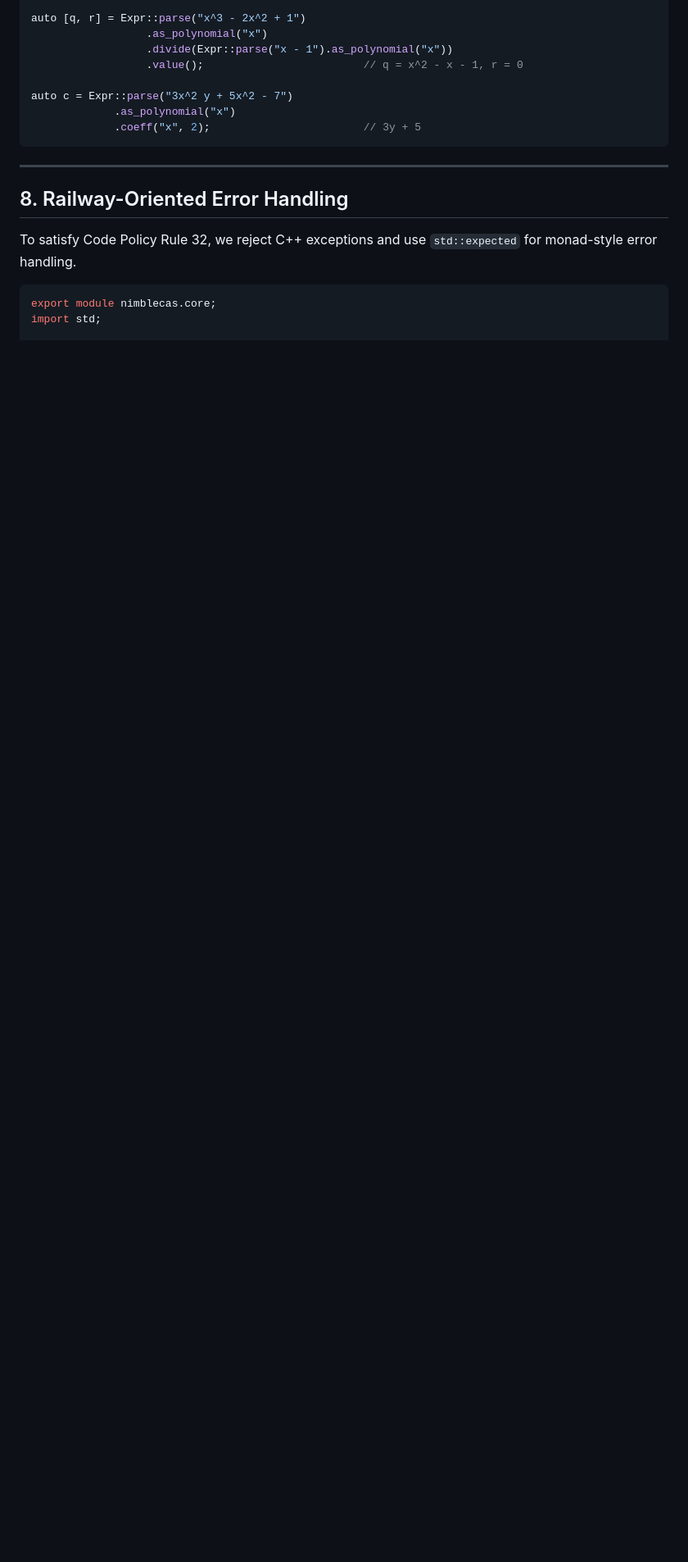
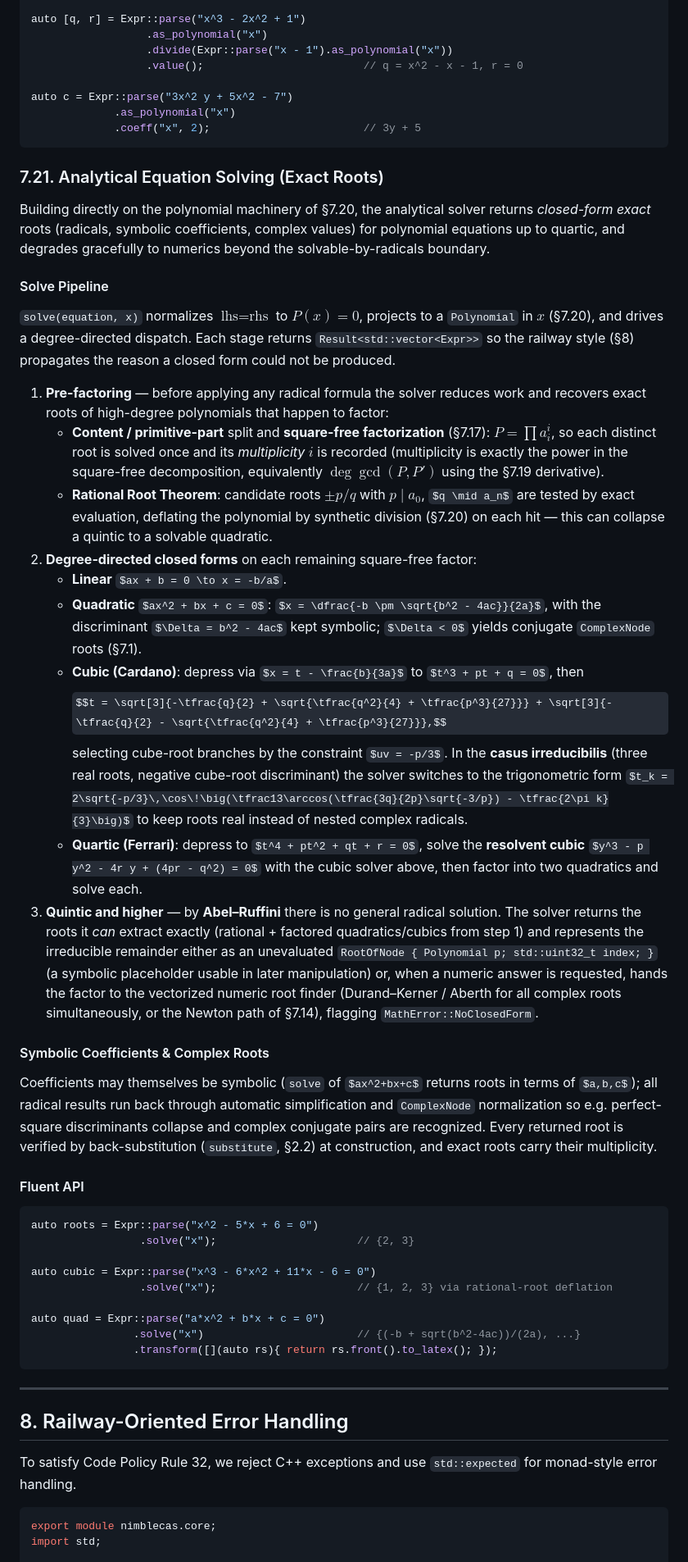
Before and after one commit to oldboldpilot/NimbleCAS, a Markdown page: docs/ROADMAP.md, the part around the change. Shown at 82% size. Rendered like a GitHub page; some formulas as TeX source; blank space fills up the shorter version.

Commit message:
docs(docs): Specify analytical exact root solver
Add ROADMAP section 7.21 for closed-form polynomial equation solving
(PRD 2.5), building on the polynomial expansion/division machinery (7.20):

- Solve pipeline normalizing to P(x)=0 and returning Result<vector<Expr>>.
- Pre-factoring: content/primitive-part + square-free factorization for
  multiplicity (deg gcd(P,P') via the 7.19 derivative), plus Rational Root
  Theorem with synthetic-division deflation.
- Degree-directed closed forms: linear, quadratic (symbolic discriminant,
  complex conjugate roots), cubic via Cardano with trigonometric casus
  irreducibilis branch, quartic via Ferrari's resolvent cubic.
- Abel-Ruffini boundary: RootOfNode symbolic placeholder for quintic+,
  Durand-Kerner/Aberth numeric fallback flagged MathError::NoClosedForm.
- Symbolic coefficients, ComplexNode normalization, back-substitution
  verification, and fluent API examples.

Files modified:
- docs/ROADMAP.md

````diff
--- a/docs/ROADMAP.md
+++ b/docs/ROADMAP.md
@@ -787,6 +787,39 @@ auto c = Expr::parse("3x^2 y + 5x^2 - 7")
              .coeff("x", 2);                        // 3y + 5
 ```
 
+### 7.21. Analytical Equation Solving (Exact Roots)
+Building directly on the polynomial machinery of §7.20, the analytical solver returns *closed-form exact* roots (radicals, symbolic coefficients, complex values) for polynomial equations up to quartic, and degrades gracefully to numerics beyond the solvable-by-radicals boundary.
+
+#### Solve Pipeline
+`solve(equation, x)` normalizes $\text{lhs} = \text{rhs}$ to $P(x) = 0$, projects to a `Polynomial` in $x$ (§7.20), and drives a degree-directed dispatch. Each stage returns `Result<std::vector<Expr>>` so the railway style (§8) propagates the reason a closed form could not be produced.
+1. **Pre-factoring** — before applying any radical formula the solver reduces work and recovers exact roots of high-degree polynomials that happen to factor:
+   - **Content / primitive-part** split and **square-free factorization** (§7.17): $P = \prod a_i^i$, so each distinct root is solved once and its *multiplicity* $i$ is recorded (multiplicity is exactly the power in the square-free decomposition, equivalently $\deg\gcd(P, P')$ using the §7.19 derivative).
+   - **Rational Root Theorem**: candidate roots $\pm p/q$ with $p \mid a_0$, $q \mid a_n$ are tested by exact evaluation, deflating the polynomial by synthetic division (§7.20) on each hit — this can collapse a quintic to a solvable quadratic.
+2. **Degree-directed closed forms** on each remaining square-free factor:
+   - **Linear** $ax + b = 0 \to x = -b/a$.
+   - **Quadratic** $ax^2 + bx + c = 0$: $x = \dfrac{-b \pm \sqrt{b^2 - 4ac}}{2a}$, with the discriminant $\Delta = b^2 - 4ac$ kept symbolic; $\Delta < 0$ yields conjugate `ComplexNode` roots (§7.1).
+   - **Cubic (Cardano)**: depress via $x = t - \frac{b}{3a}$ to $t^3 + pt + q = 0$, then
+     $$t = \sqrt[3]{-\tfrac{q}{2} + \sqrt{\tfrac{q^2}{4} + \tfrac{p^3}{27}}} + \sqrt[3]{-\tfrac{q}{2} - \sqrt{\tfrac{q^2}{4} + \tfrac{p^3}{27}}},$$
+     selecting cube-root branches by the constraint $uv = -p/3$. In the **casus irreducibilis** (three real roots, negative cube-root discriminant) the solver switches to the trigonometric form $t_k = 2\sqrt{-p/3}\,\cos\!\big(\tfrac13\arccos(\tfrac{3q}{2p}\sqrt{-3/p}) - \tfrac{2\pi k}{3}\big)$ to keep roots real instead of nested complex radicals.
+   - **Quartic (Ferrari)**: depress to $t^4 + pt^2 + qt + r = 0$, solve the **resolvent cubic** $y^3 - p y^2 - 4r y + (4pr - q^2) = 0$ with the cubic solver above, then factor into two quadratics and solve each.
+3. **Quintic and higher** — by **Abel–Ruffini** there is no general radical solution. The solver returns the roots it *can* extract exactly (rational + factored quadratics/cubics from step 1) and represents the irreducible remainder either as an unevaluated `RootOfNode { Polynomial p; std::uint32_t index; }` (a symbolic placeholder usable in later manipulation) or, when a numeric answer is requested, hands the factor to the vectorized numeric root finder (Durand–Kerner / Aberth for all complex roots simultaneously, or the Newton path of §7.14), flagging `MathError::NoClosedForm`.
+
+#### Symbolic Coefficients & Complex Roots
+Coefficients may themselves be symbolic (`solve` of $ax^2+bx+c$ returns roots in terms of $a,b,c$); all radical results run back through automatic simplification and `ComplexNode` normalization so e.g. perfect-square discriminants collapse and complex conjugate pairs are recognized. Every returned root is verified by back-substitution (`substitute`, §2.2) at construction, and exact roots carry their multiplicity.
+
+#### Fluent API
+```cpp
+auto roots = Expr::parse("x^2 - 5*x + 6 = 0")
+                 .solve("x");                      // {2, 3}
+
+auto cubic = Expr::parse("x^3 - 6*x^2 + 11*x - 6 = 0")
+                 .solve("x");                      // {1, 2, 3} via rational-root deflation
+
+auto quad = Expr::parse("a*x^2 + b*x + c = 0")
+                .solve("x")                        // {(-b + sqrt(b^2-4ac))/(2a), ...}
+                .transform([](auto rs){ return rs.front().to_latex(); });
+```
+
 ---
 
 ## 8. Railway-Oriented Error Handling
````
